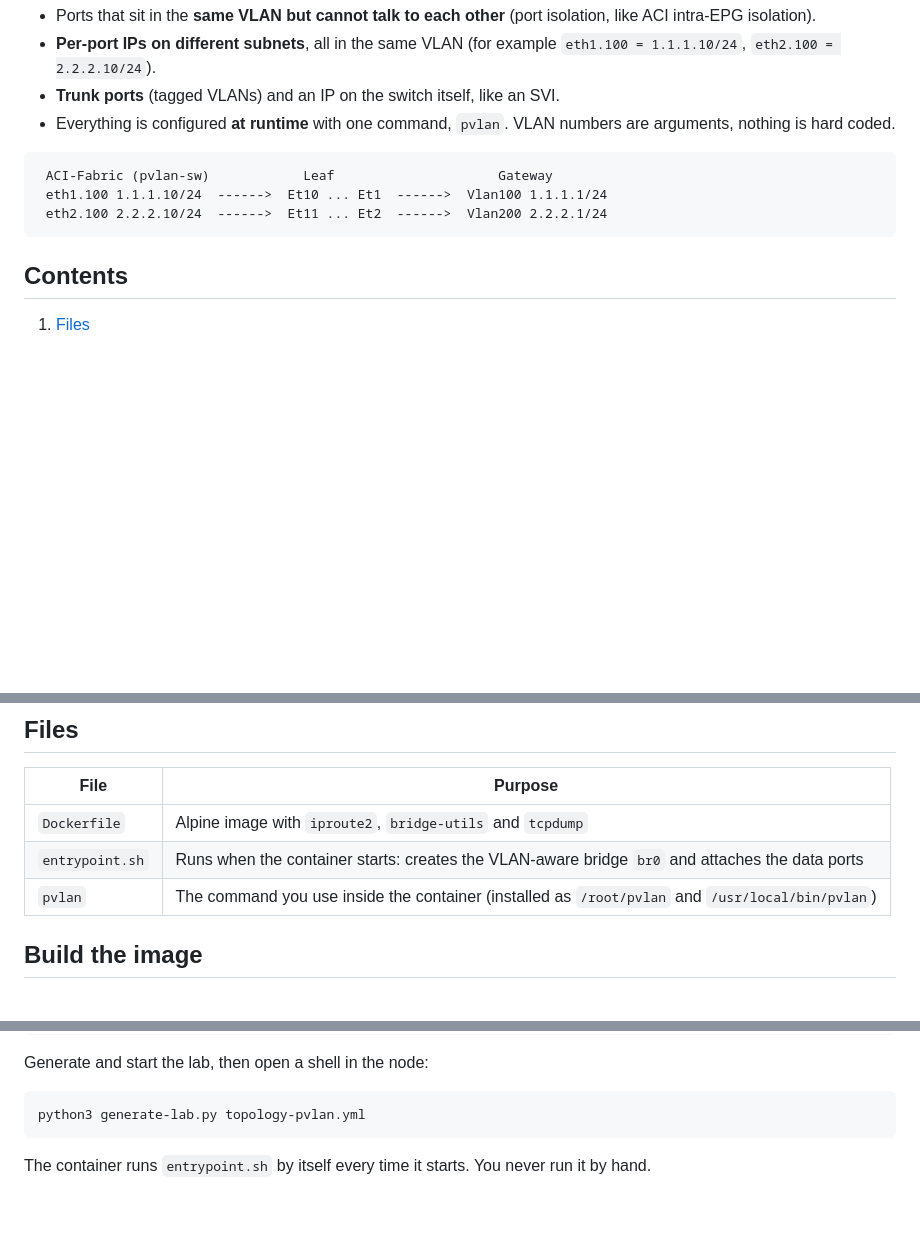
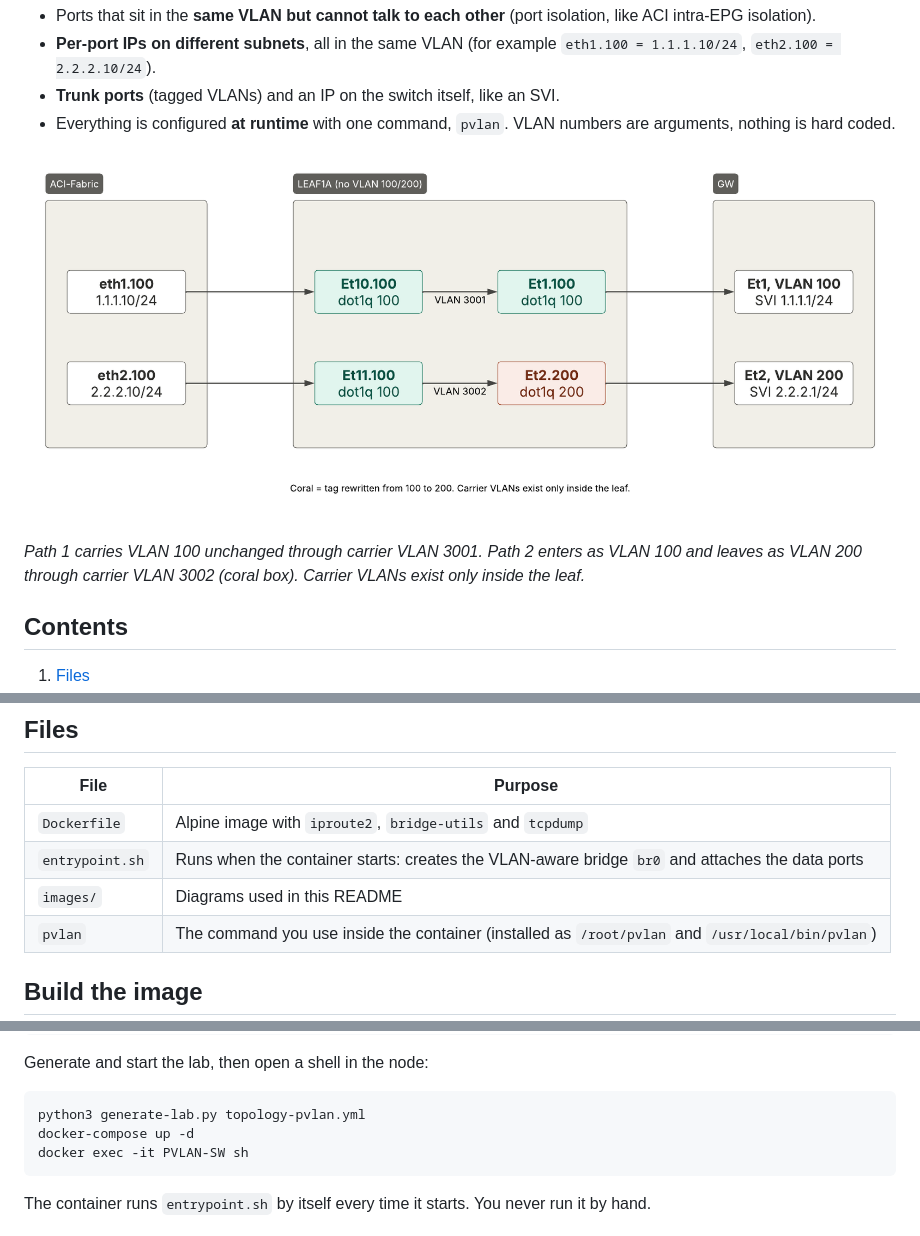
Before and after one commit to mrmozaffari/ceos-lab_docker, a Markdown page: pvlan-sw/README.md, 3 parts joined by grey strips. Drawn GitHub-style; pictures changed too: pvlan-sw/images/aci-fabric-to-gw-via-leaf1a.png (added); blank space fills up the shorter version.

Commit message:
pvlan-sw: add network diagram to README

````diff
--- a/pvlan-sw/README.md
+++ b/pvlan-sw/README.md
@@ -9,11 +9,9 @@ What it gives you:
 - **Trunk ports** (tagged VLANs) and an IP on the switch itself, like an SVI.
 - Everything is configured **at runtime** with one command, `pvlan`. VLAN numbers are arguments, nothing is hard coded.
 
-```
- ACI-Fabric (pvlan-sw)            Leaf                     Gateway
- eth1.100 1.1.1.10/24  ------>  Et10 ... Et1  ------>  Vlan100 1.1.1.1/24
- eth2.100 2.2.2.10/24  ------>  Et11 ... Et2  ------>  Vlan200 2.2.2.1/24
-```
+![ACI-Fabric to GW via LEAF1A subinterface paths](images/aci-fabric-to-gw-via-leaf1a.png)
+
+*Path 1 carries VLAN 100 unchanged through carrier VLAN 3001. Path 2 enters as VLAN 100 and leaves as VLAN 200 through carrier VLAN 3002 (coral box). Carrier VLANs exist only inside the leaf.*
 
 ## Contents
 
@@ -33,6 +31,7 @@ What it gives you:
 | --- | --- |
 | `Dockerfile` | Alpine image with `iproute2`, `bridge-utils` and `tcpdump` |
 | `entrypoint.sh` | Runs when the container starts: creates the VLAN-aware bridge `br0` and attaches the data ports |
+| `images/` | Diagrams used in this README |
 | `pvlan` | The command you use inside the container (installed as `/root/pvlan` and `/usr/local/bin/pvlan`) |
 
 ## Build the image
@@ -69,6 +68,8 @@ Generate and start the lab, then open a shell in the node:
 
 ```sh
 python3 generate-lab.py topology-pvlan.yml
+docker-compose up -d
+docker exec -it PVLAN-SW sh
 ```
 
 The container runs `entrypoint.sh` by itself every time it starts. You never run it by hand.
````
